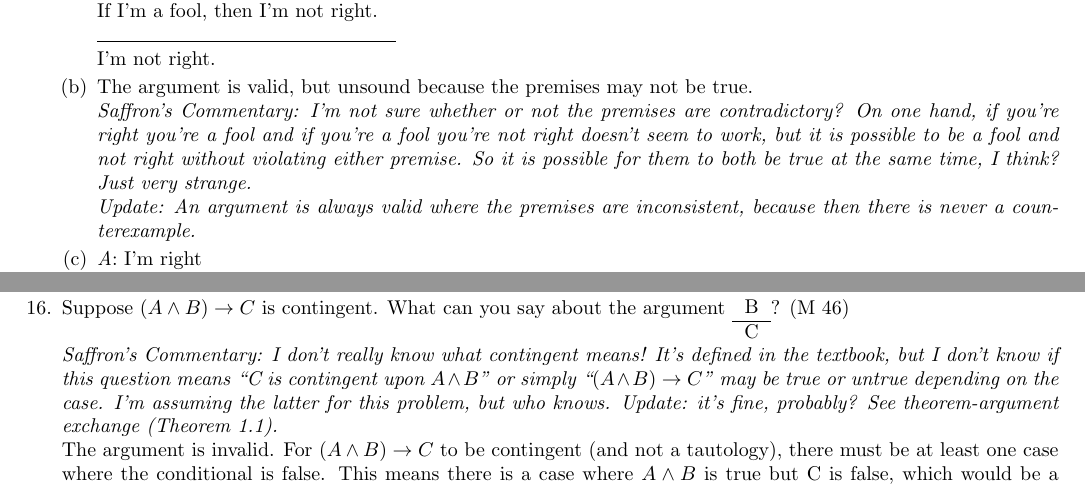
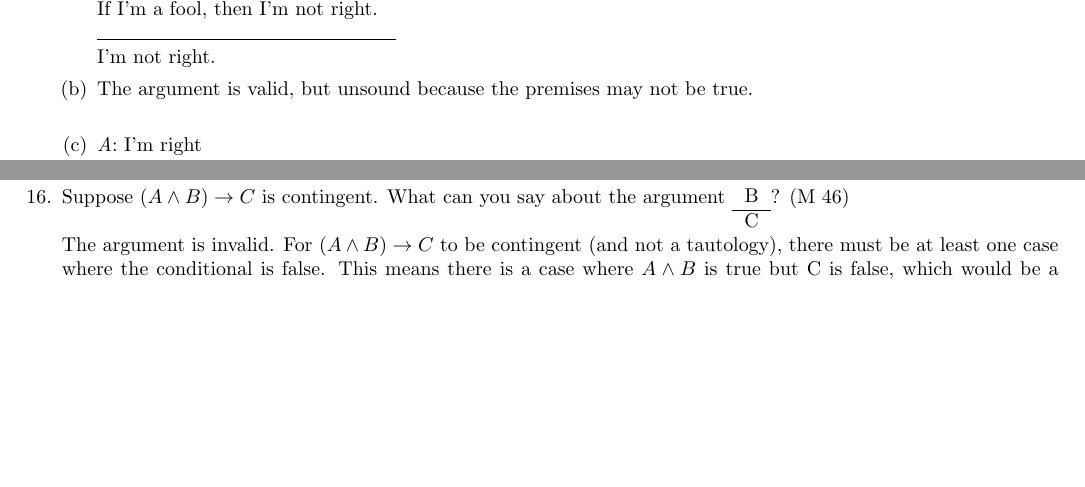
Before and after one commit to SapphireHue/Logic-and-CPS, a LaTeX document (Submission 1.1.tex): two parts of pages 2 and 6 of 6, joined at a grey line, cut so that both start at the same text, the shorter picture padded with empty space. Compiled offline with pdfLaTeX.

Commit message:
Remove name + commentary Fixed wording in God problem

```diff
--- a/Submission 1.1.tex
+++ b/Submission 1.1.tex
@@ -4,7 +4,7 @@
 \usepackage[table]{xcolor}
 
 \title{Submission 1.1}
-\author{Saffron Liu}
+% \author{Saffron Liu}
 \date{}
 \begin{document}
 \maketitle
@@ -110,8 +110,8 @@
                         \rule{15em}{.5pt}\\
                         I'm not right.
                   \item The argument is valid, but unsound because the premises may not be true.\\
-                        \textit{Saffron's Commentary: I'm not sure whether or not the premises are contradictory? On one hand, if you're right you're a fool and if you're a fool you're not right doesn't seem to work, but it is possible to be a fool and not right without violating either premise. So it is possible for them to both be true at the same time, I think? Just very strange.\\
-                              Update: An argument is always valid where the premises are inconsistent, because then there is never a counterexample.}
+                        % \textit{Saffron's Commentary: I'm not sure whether or not the premises are contradictory? On one hand, if you're right you're a fool and if you're a fool you're not right doesn't seem to work, but it is possible to be a fool and not right without violating either premise. So it is possible for them to both be true at the same time, I think? Just very strange.\\
+                        %       Update: An argument is always valid where the premises are inconsistent, because then there is never a counterexample.}
                   \item \textit{A}: I'm right\\
                         \textit{B}: I'm a fool\\
 
@@ -354,8 +354,8 @@
       \item You can't make an invalid argument valid by removing premises. (J 19)\\
             This claim is correct. An argument is invalid if and only if it has one or more counterexample. Removing premises from an argument cannot cause a case to go from having all true premises to having at least one untrue premise. Thus, removing premises can only create new counterexamples, not remove counterexamples. Therefore, removing premises from an argument with at least one counterexample can never cause the argument to have no counterexamples, so removing premises from an invalid argument can never create a valid argument.
       \item Suppose ($A \land B) \to C$ is contingent. What can you say about the argument \begin{tabular}{c}A\\B\\\hline C\end{tabular}? (M 46)\\
-            \textit{Saffron's Commentary: I don't really know what contingent means! It's defined in the textbook, but I don't know if this question means “C is contingent upon $A \land B$” or simply “$(A \land B) \to C$” may be true or untrue depending on the case. I'm assuming the latter for this problem, but who knows.
-                  Update: it's fine, probably? See theorem-argument exchange (Theorem 1.1).}\\
+            % \textit{Saffron's Commentary: I don't really know what contingent means! It's defined in the textbook, but I don't know if this question means “C is contingent upon $A \land B$” or simply “$(A \land B) \to C$” may be true or untrue depending on the case. I'm assuming the latter for this problem, but who knows.
+            %       Update: it's fine, probably? See theorem-argument exchange (Theorem 1.1).}\\
             The argument is invalid. For ($A \land B) \to C$ to be contingent (and not a tautology), there must be at least one case where the conditional is false. This means there is a case where $A \land B$ is true but C is false, which would be a counterexample to the argument, rendering it invalid.
       \item Suppose the argument \begin{tabular}{c}A\\B\\\hline C\end{tabular} is valid. What can you say about ($A \land B) \to C$?\\
             ($A \land B) \to C$ is a tautology. Because the argument is valid, there is no case where all premises (both A and B) are true but C is false. Such a case would be the only one in which the conditional was not true, but because it does not exist, ($A \land B) \to C$ must always be true.
```
Also changed, not shown: Submission 1.1.pdf, Submission 1.1.tex (6 more changed lines).
